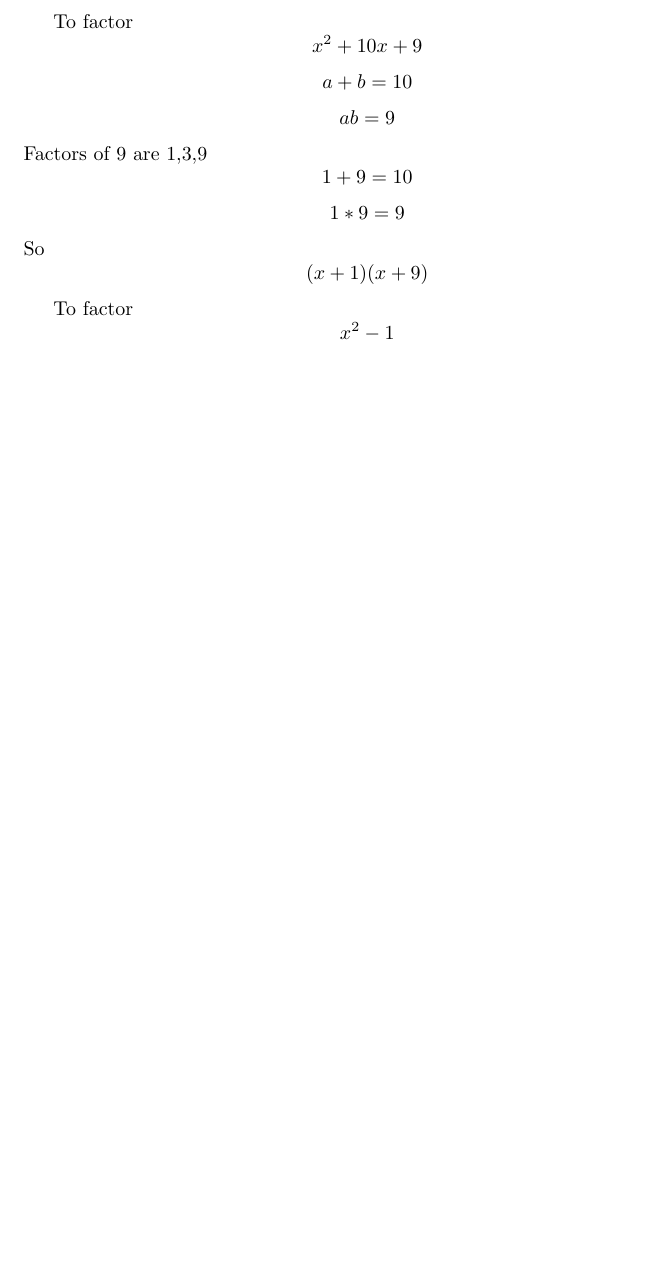
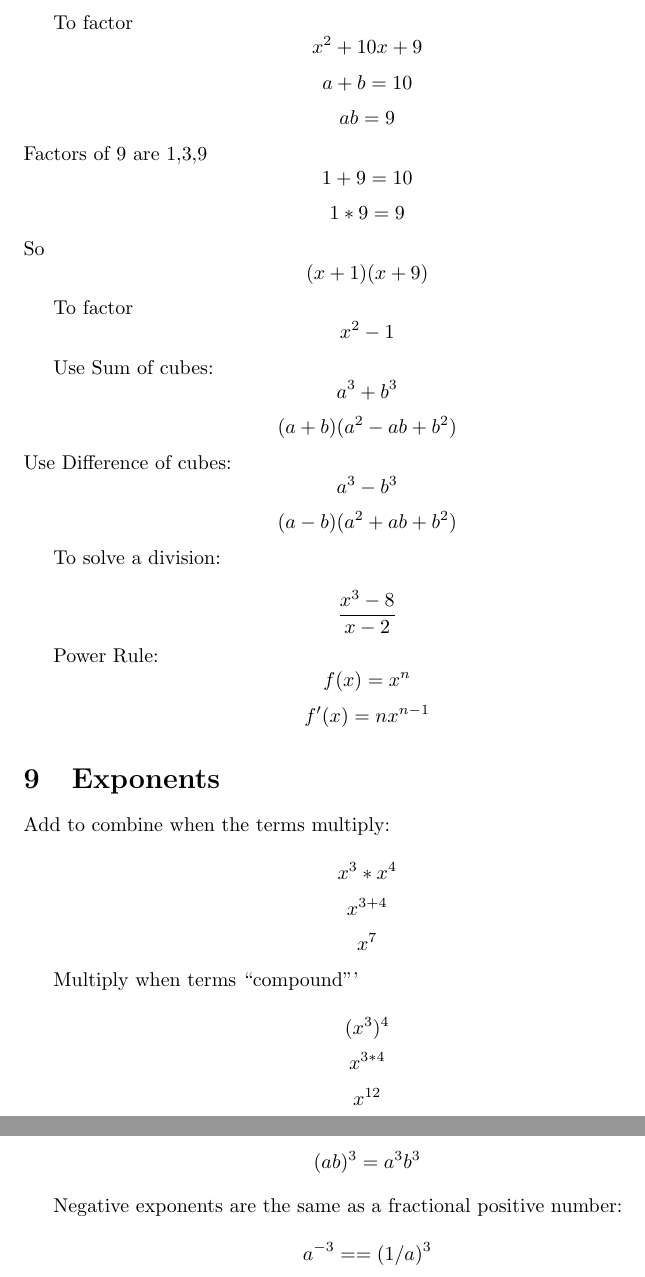
Before and after one commit to steveshogren/graphing-calc-learnings, a LaTeX document (calc-one.tex): part of page 4 of 4 before the commit and two parts of pages 4 and 5 of 5 after it, the two joined at a grey line, cut so that both start at the same text, the shorter picture padded with empty space. Compiled offline with pdfLaTeX.

Commit message:
More thoughts on exponents

```diff
--- a/calc-one.tex
+++ b/calc-one.tex
@@ -135,4 +135,42 @@ $$(x+1)(x+9)$$
 
 To factor $$x^2-1$$
 
+Use Sum of cubes:
+$$a^3+b^3$$
+$$(a+b)(a^2-ab+b^2)$$
+Use Difference of cubes:
+$$a^3-b^3$$
+$$(a-b)(a^2+ab+b^2)$$
+
+To solve a division:
+
+$$\frac{x^3-8}{x-2}$$
+
+Power Rule:
+$$f(x)=x^n$$
+$$f'(x)=nx^{n-1}$$
+
+
+\section{Exponents}
+
+Add to combine when the terms multiply:
+
+$$x^3*x^4$$
+$$x^{3+4}$$
+$$x^7$$
+
+Multiply when terms ``compound'''
+
+$$(x^3)^4$$
+$$x^{3*4}$$
+$$x^{12}$$
+
+
+You can separate the terms:
+$$(ab)^3 = a^3b^3$$
+
+Negative exponents are the same as a fractional positive number:
+
+$$a^{-3} == (1/a)^3$$
+
 \end{document}
```
Also changed, not shown: calc-one.pdf.
